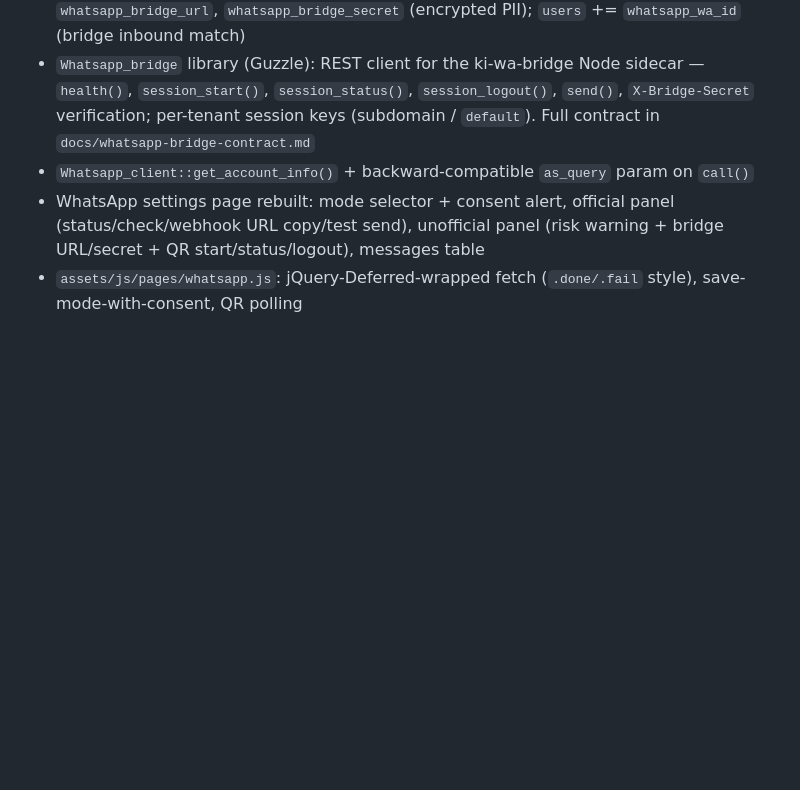
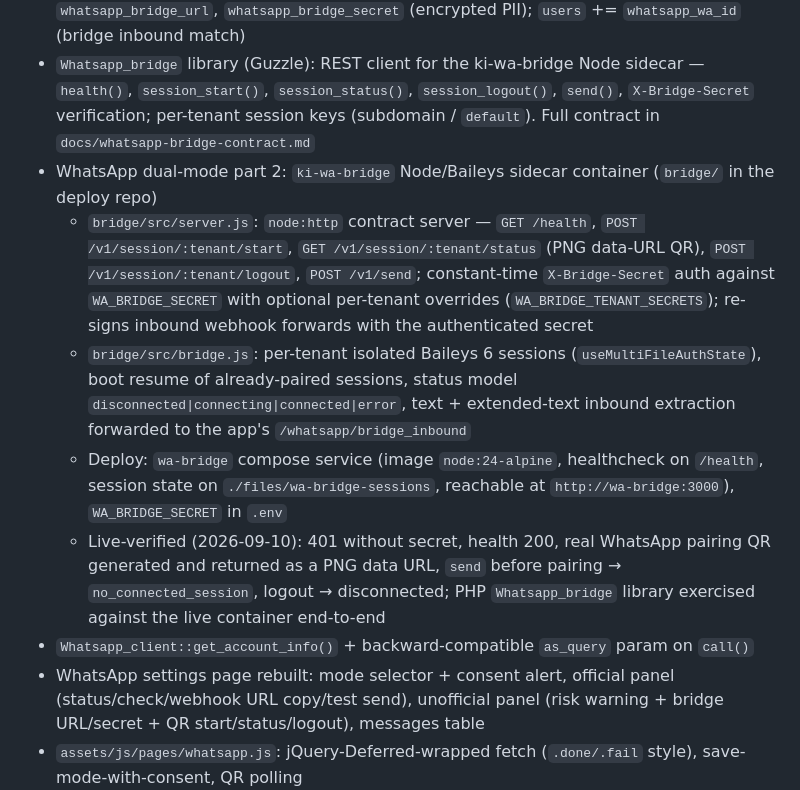
Before and after one commit to miracmk/booki-saas, a Markdown page: CHANGELOG.md, the part around the change. Rendered like a GitHub page; blank space fills up the shorter version.

```diff
--- a/CHANGELOG.md
+++ b/CHANGELOG.md
@@ -10,6 +10,11 @@ developers to maintain and readjust their custom modifications on the main proje
 - WhatsApp dual-mode part 1: official Meta Business Cloud API onboarding + mode selector with informed consent for the unofficial QR bridge
 - Migration 133: `messaging_settings` += `whatsapp_mode` (official/unofficial), `whatsapp_unofficial_status`, `whatsapp_unofficial_name`, `whatsapp_unofficial_consent_at`, `whatsapp_bridge_url`, `whatsapp_bridge_secret` (encrypted PII); `users` += `whatsapp_wa_id` (bridge inbound match)
 - `Whatsapp_bridge` library (Guzzle): REST client for the ki-wa-bridge Node sidecar — `health()`, `session_start()`, `session_status()`, `session_logout()`, `send()`, `X-Bridge-Secret` verification; per-tenant session keys (subdomain / `default`). Full contract in `docs/whatsapp-bridge-contract.md`
+- WhatsApp dual-mode part 2: `ki-wa-bridge` Node/Baileys sidecar container (`bridge/` in the deploy repo)
+  - `bridge/src/server.js`: `node:http` contract server — `GET /health`, `POST /v1/session/:tenant/start`, `GET /v1/session/:tenant/status` (PNG data-URL QR), `POST /v1/session/:tenant/logout`, `POST /v1/send`; constant-time `X-Bridge-Secret` auth against `WA_BRIDGE_SECRET` with optional per-tenant overrides (`WA_BRIDGE_TENANT_SECRETS`); re-signs inbound webhook forwards with the authenticated secret
+  - `bridge/src/bridge.js`: per-tenant isolated Baileys 6 sessions (`useMultiFileAuthState`), boot resume of already-paired sessions, status model `disconnected|connecting|connected|error`, text + extended-text inbound extraction forwarded to the app's `/whatsapp/bridge_inbound`
+  - Deploy: `wa-bridge` compose service (image `node:24-alpine`, healthcheck on `/health`, session state on `./files/wa-bridge-sessions`, reachable at `http://wa-bridge:3000`), `WA_BRIDGE_SECRET` in `.env`
+  - Live-verified (2026-09-10): 401 without secret, health 200, real WhatsApp pairing QR generated and returned as a PNG data URL, `send` before pairing → `no_connected_session`, logout → disconnected; PHP `Whatsapp_bridge` library exercised against the live container end-to-end
 - `Whatsapp_client::get_account_info()` + backward-compatible `as_query` param on `call()`
 - WhatsApp settings page rebuilt: mode selector + consent alert, official panel (status/check/webhook URL copy/test send), unofficial panel (risk warning + bridge URL/secret + QR start/status/logout), messages table
 - `assets/js/pages/whatsapp.js`: jQuery-Deferred-wrapped fetch (`.done/.fail` style), save-mode-with-consent, QR polling
```
Also changed, not shown: docs/ROADMAP.md (+1 -1 lines), docs/SESSION_NOTES.md (+6 -5 lines).
